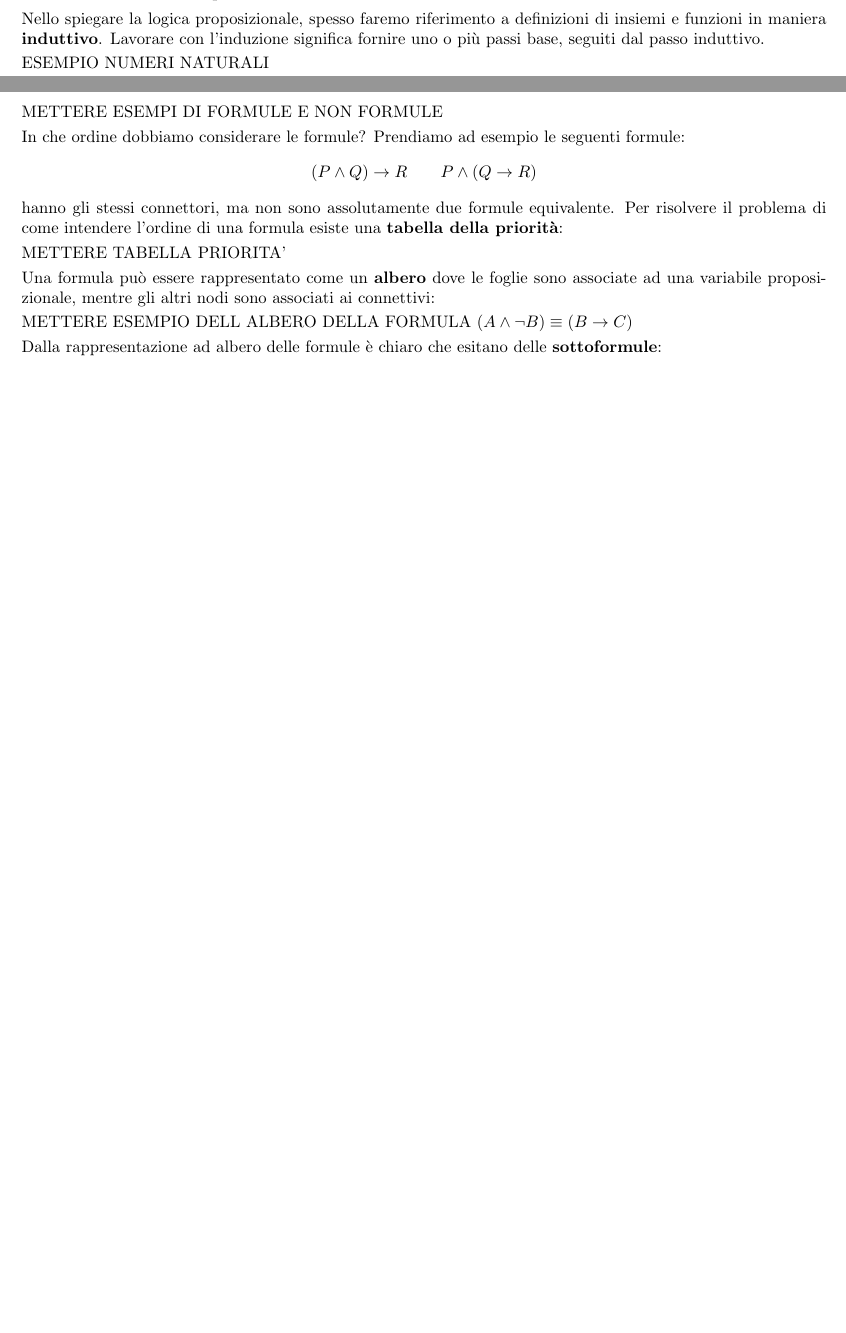
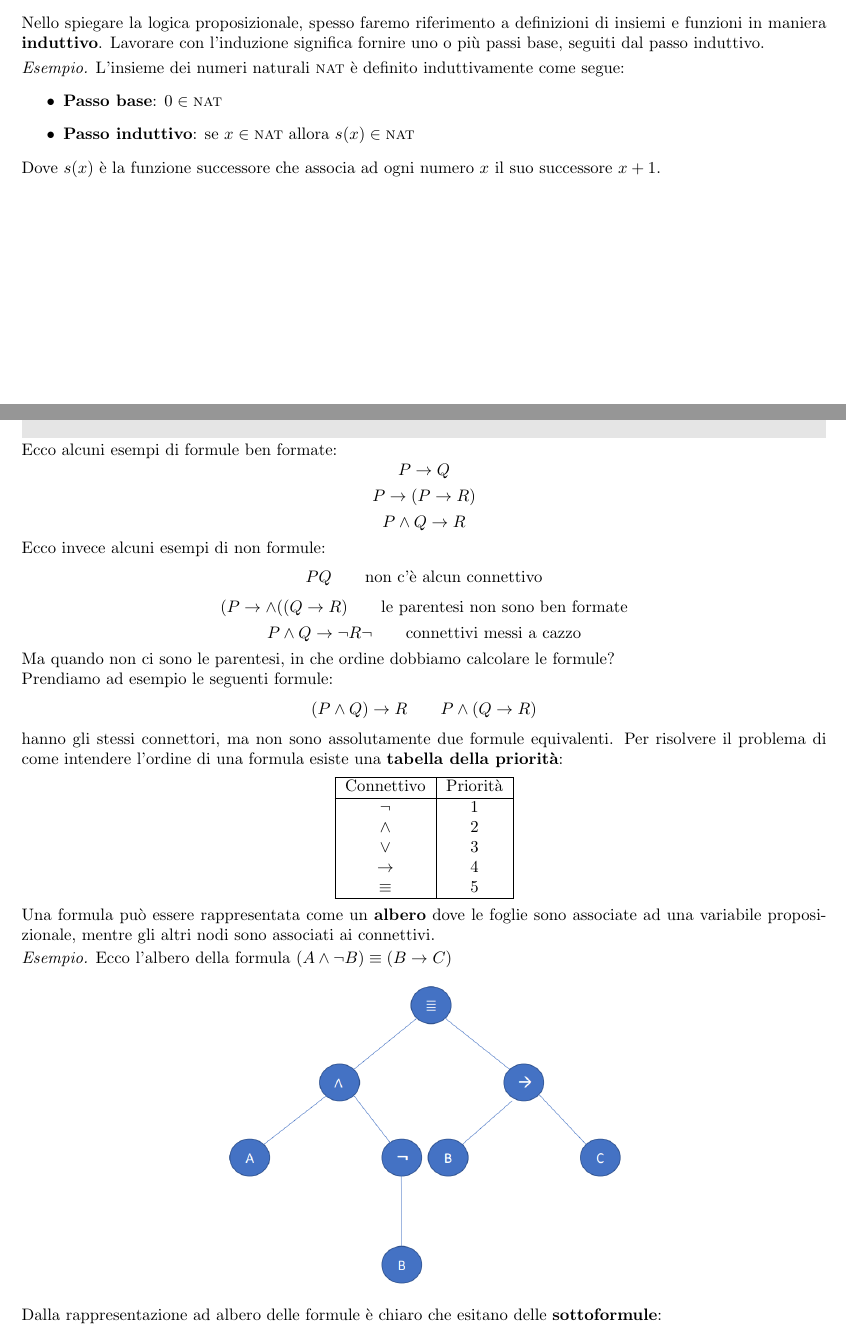
Before and after one commit to gianesma/ControLatex, a LaTeX document (3 ANNO - 1 SEMESTRE/FONDAMENTI TEORICI/main.tex, which reads 3 ANNO - 1 SEMESTRE/FONDAMENTI TEORICI/logica.tex): two parts of pages 53 and 54 of 56 before the commit and two parts of pages 53 and 54 of 57 after it, joined at a grey line, cut so that both start at the same text, the shorter picture padded with empty space. Compiled offline with pdfLaTeX.

Commit message:
CONTINUA LOGICA

```diff
--- a/3 ANNO - 1 SEMESTRE/FONDAMENTI TEORICI/logica.tex
+++ b/3 ANNO - 1 SEMESTRE/FONDAMENTI TEORICI/logica.tex
@@ -27,8 +27,13 @@ Il significato dei connettivi è il seguente:
    \end{itemize}
    Nello spiegare la logica proposizionale, spesso faremo riferimento a definizioni di insiemi e funzioni in maniera \textbf{induttivo}.
    Lavorare con l'induzione significa fornire uno o più passi base, seguiti dal passo induttivo.\smallskip\\
-   ESEMPIO NUMERI NATURALI\smallskip\\
-   Definiamo in maniera induttiva delle \textbf{formule} (o frasi) \textbf{ben formate}\smallskip\\
+   \textit{Esempio.} L'insieme dei numeri naturali \textsc{nat} è definito induttivamente come segue:
+   \begin{itemize}
+    \item \textbf{Passo base}: $0 \in \textsc{nat}$
+    \item \textbf{Passo induttivo}: se $x\in \textsc{nat}$ allora $s(x) \in \textsc{nat}$
+   \end{itemize}
+   Dove $s(x)$ è la funzione successore che associa ad ogni numero $x$ il suo successore $x +1$.\newpage
+   \noindent Definiamo in maniera induttiva le \textbf{formule} (o frasi) \textbf{ben formate}\smallskip\\
 \colorbox{SALZO}{\parbox{\dimexpr\linewidth-2\fboxsep}{\begin{definition}
    Una formula (frase) della logica proposizionale dell'alfabeto $\mathcal{P}$ è un espressione finita costruita secondo la seguente
    definizione induttiva:
@@ -46,16 +51,41 @@ Il significato dei connettivi è il seguente:
     \end{itemize}
    \end{itemize}
 \end{definition}}}\smallskip\\
-METTERE ESEMPI DI FORMULE E NON FORMULE \smallskip\\
-In che ordine dobbiamo considerare le formule? Prendiamo ad esempio le seguenti formule:
+Ecco alcuni esempi di formule ben formate:
+\[  P \to Q    \]
+\[  P \to (P \to R)    \]
+\[   P \wedge Q \to R   \]
+Ecco invece alcuni esempi di non formule:
+\[  PQ \qquad \text{non c'è alcun connettivo}    \]
+\[  (P \to \wedge ((Q \to R)  \qquad \text{le parentesi non sono ben formate}  \]
+\[   P \wedge Q \to \neg R \neg  \qquad \text{connettivi messi a cazzo}   \]
+Ma quando non ci sono le parentesi, in che ordine dobbiamo calcolare le formule? \\Prendiamo ad esempio le seguenti formule:
 \[     (P \wedge Q) \to R \qquad P\wedge (Q\to R)       \]
-hanno gli stessi connettori, ma non sono assolutamente due formule equivalente. Per risolvere il problema di come intendere l'ordine di una formula
-esiste una \textbf{tabella della priorità}:\smallskip\\
-METTERE TABELLA PRIORITA' \smallskip\\
-Una formula può essere rappresentato come un \textbf{albero} dove le foglie sono associate ad una variabile proposizionale,
-mentre gli altri nodi sono associati ai connettivi:\smallskip\\
-METTERE ESEMPIO DELL ALBERO DELLA FORMULA $(A \wedge \neg B)\equiv(B \to C)$\smallskip\\
-Dalla rappresentazione ad albero delle formule è chiaro che esitano delle \textbf{sottoformule}:
+hanno gli stessi connettori, ma non sono assolutamente due formule equivalenti. Per risolvere il problema di come intendere l'ordine di una formula
+esiste una \textbf{tabella della priorità}:
+\begin{center}
+\begin{tabular}{|c|c|}
+    \hline
+    Connettivo & Priorità \\
+    \hline
+    $\neg$ & 1 \\
+    $\wedge$ & 2 \\
+    $\vee$ & 3 \\
+    $\to $ & 4 \\
+    $\equiv$ & 5 \\
+    \hline
+\end{tabular}
+\end{center}
+Una formula può essere rappresentata come un \textbf{albero} dove le foglie sono associate ad una variabile proposizionale,
+mentre gli altri nodi sono associati ai connettivi.\smallskip\\
+\textit{Esempio.} Ecco l'albero della formula $(A \wedge \neg B)\equiv(B \to C)$
+\begin{figure}[H]
+    \centering
+    \includegraphics[width=0.6\linewidth]{../../images/albe.png}
+    %\caption{caption}
+    %\label{label}
+\end{figure}
+\noindent Dalla rappresentazione ad albero delle formule è chiaro che esitano delle \textbf{sottoformule}:
 \begin{itemize}
     \item $A$ è una sottoformula di se stessa
     \item $A$ è una sottoformula di di $\neg A$, e $A$ è una sottoformula di $(A)$
```
Also changed, not shown: images/albe.png (added), 3 ANNO - 1 SEMESTRE/FONDAMENTI TEORICI/logica.tex (2 more changed lines).
